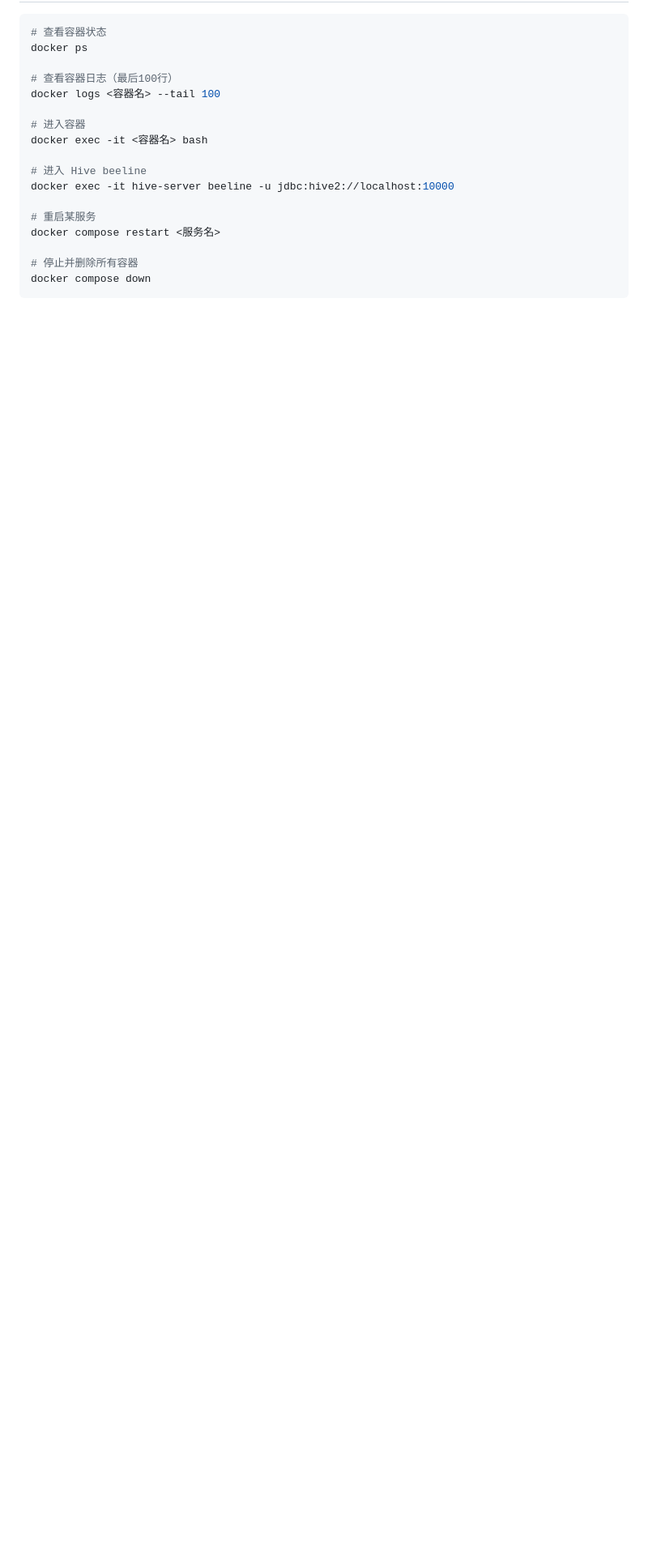
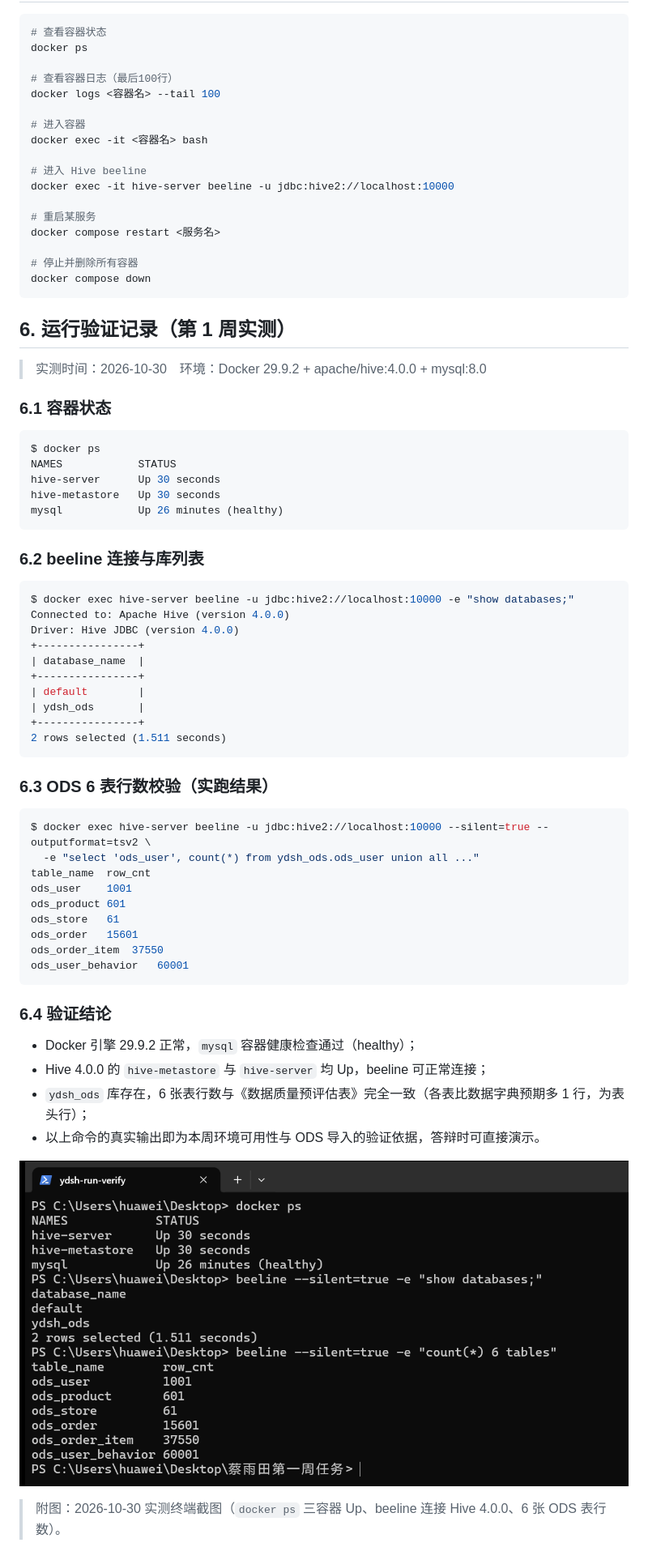
Before and after one commit to caiyutian123/ydsh_project, a Markdown page: docs/环境搭建笔记.md, the part around one of its changes. Shown at 81% size. Rendered like a GitHub page; pictures changed too: docs/运行验证截图.png (added); blank space fills up the shorter version.

Commit message:
docs: 环境搭建笔记补充运行验证记录与实测截图(含compose项目名问题)

````diff
--- a/docs/环境搭建笔记.md
+++ b/docs/环境搭建笔记.md
@@ -144,3 +155,53 @@ docker compose restart <服务名>
 # 停止并删除所有容器
 docker compose down
 ```
+
+## 6. 运行验证记录（第 1 周实测）
+
+> 实测时间：2026-10-30　环境：Docker 29.9.2 + apache/hive:4.0.0 + mysql:8.0
+
+### 6.1 容器状态
+```bash
+$ docker ps
+NAMES            STATUS
+hive-server      Up 30 seconds
+hive-metastore   Up 30 seconds
+mysql            Up 26 minutes (healthy)
+```
+
+### 6.2 beeline 连接与库列表
+```bash
+$ docker exec hive-server beeline -u jdbc:hive2://localhost:10000 -e "show databases;"
+Connected to: Apache Hive (version 4.0.0)
+Driver: Hive JDBC (version 4.0.0)
++----------------+
+| database_name  |
++----------------+
+| default        |
+| ydsh_ods       |
++----------------+
+2 rows selected (1.511 seconds)
+```
+
+### 6.3 ODS 6 表行数校验（实跑结果）
+```bash
+$ docker exec hive-server beeline -u jdbc:hive2://localhost:10000 --silent=true --outputformat=tsv2 \
+  -e "select 'ods_user', count(*) from ydsh_ods.ods_user union all ..."
+table_name	row_cnt
+ods_user	1001
+ods_product	601
+ods_store	61
+ods_order	15601
+ods_order_item	37550
+ods_user_behavior	60001
+```
+
+### 6.4 验证结论
+- Docker 引擎 29.9.2 正常，`mysql` 容器健康检查通过（healthy）；
+- Hive 4.0.0 的 `hive-metastore` 与 `hive-server` 均 Up，beeline 可正常连接；
+- `ydsh_ods` 库存在，6 张表行数与《数据质量预评估表》完全一致（各表比数据字典预期多 1 行，为表头行）；
+- 以上命令的真实输出即为本周环境可用性与 ODS 导入的验证依据，答辩时可直接演示。
+
+![运行验证截图：三容器状态 / show databases / 6 表行数](运行验证截图.png)
+
+> 附图：2026-10-30 实测终端截图（`docker ps` 三容器 Up、beeline 连接 Hive 4.0.0、6 张 ODS 表行数）。
````
Also changed, not shown: other parts of docs/环境搭建笔记.md (+11 -0 lines), 2 other files.
